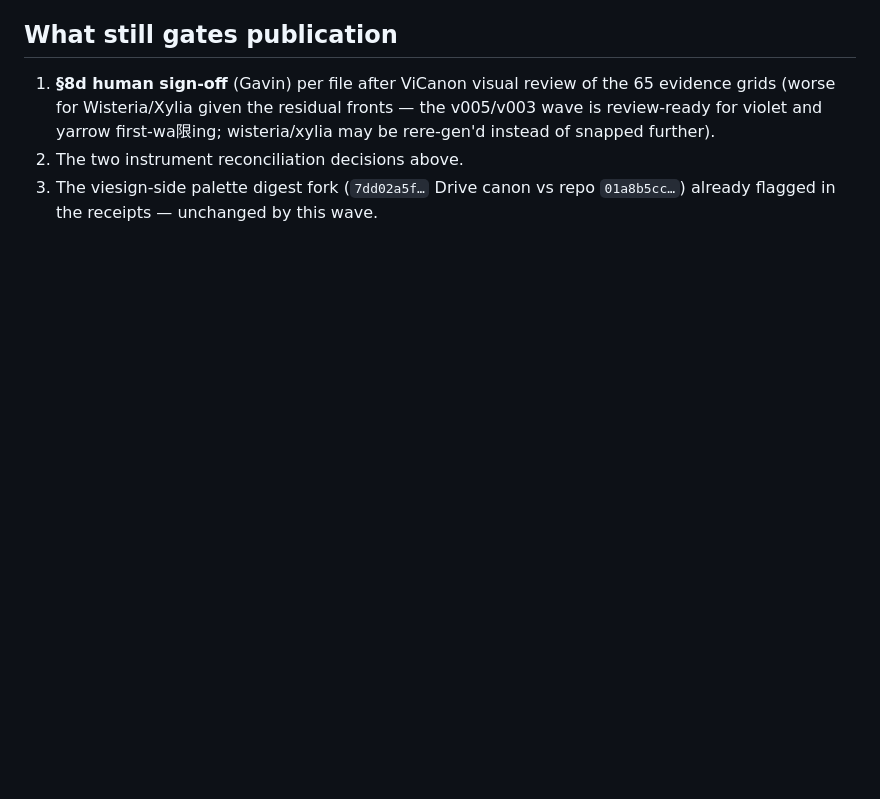
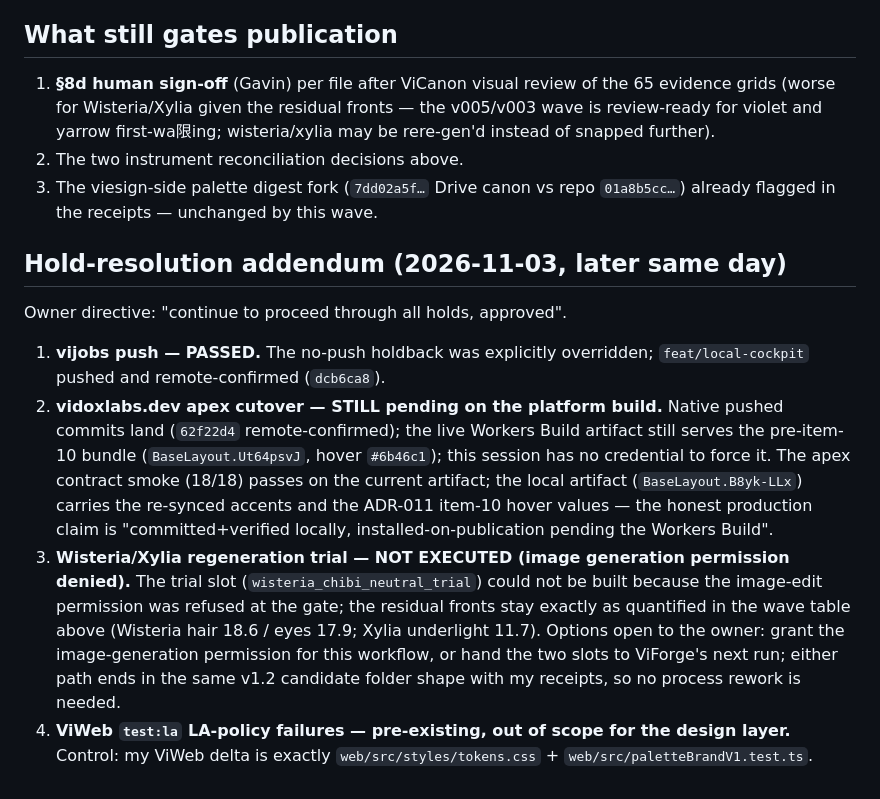
Before and after one commit to Vidoxlabs/videsign, a Markdown page: pipeline/audit/vwxyz-snap-receipts-2026-11-03.md, the part around the change. GitHub-like rendering; blank space fills up the shorter version.

Commit message:
audit(vwxyz): hold-resolution addendum — vijobs push passed; apex cutover pending the platform build; regen trial denied at the image permission gate

```diff
--- a/pipeline/audit/vwxyz-snap-receipts-2026-11-03.md
+++ b/pipeline/audit/vwxyz-snap-receipts-2026-11-03.md
@@ -29,3 +29,12 @@ The proposal's "11 headroom-limited" finding inverted the constraint: a downward
 1. **§8d human sign-off** (Gavin) per file after ViCanon visual review of the 65 evidence grids (worse for Wisteria/Xylia given the residual fronts — the v005/v003 wave is review-ready for violet and yarrow first-wa限ing; wisteria/xylia may be rere-gen'd instead of snapped further).
 2. The two instrument reconciliation decisions above.
 3. The viesign-side palette digest fork (`7dd02a5f…` Drive canon vs repo `01a8b5cc…`) already flagged in the receipts — unchanged by this wave.
+
+## Hold-resolution addendum (2026-11-03, later same day)
+
+Owner directive: "continue to proceed through all holds, approved".
+
+1. **vijobs push — PASSED.** The no-push holdback was explicitly overridden; `feat/local-cockpit` pushed and remote-confirmed (`dcb6ca8`).
+2. **vidoxlabs.dev apex cutover — STILL pending on the platform build.** Native pushed commits land (`62f22d4` remote-confirmed); the live Workers Build artifact still serves the pre-item-10 bundle (`BaseLayout.Ut64psvJ`, hover `#6b46c1`); this session has no credential to force it. The apex contract smoke (18/18) passes on the current artifact; the local artifact (`BaseLayout.B8yk-LLx`) carries the re-synced accents and the ADR-011 item-10 hover values — the honest production claim is "committed+verified locally, installed-on-publication pending the Workers Build".
+3. **Wisteria/Xylia regeneration trial — NOT EXECUTED (image generation permission denied).** The trial slot (`wisteria_chibi_neutral_trial`) could not be built because the image-edit permission was refused at the gate; the residual fronts stay exactly as quantified in the wave table above (Wisteria hair 18.6 / eyes 17.9; Xylia underlight 11.7). Options open to the owner: grant the image-generation permission for this workflow, or hand the two slots to ViForge's next run; either path ends in the same v1.2 candidate folder shape with my receipts, so no process rework is needed.
+4. **ViWeb `test:la` LA-policy failures — pre-existing, out of scope for the design layer.** Control: my ViWeb delta is exactly `web/src/styles/tokens.css` + `web/src/paletteBrandV1.test.ts`.
```
